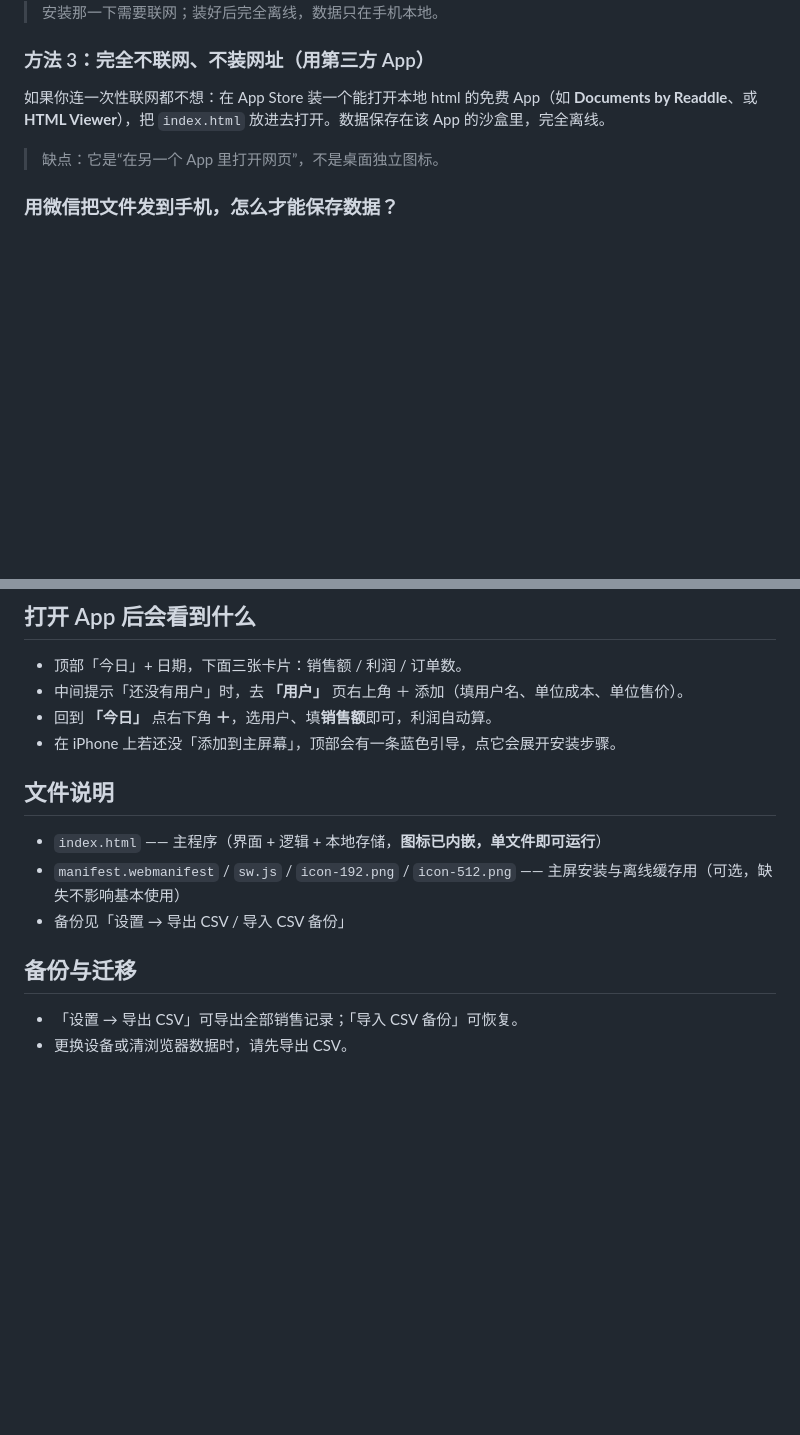
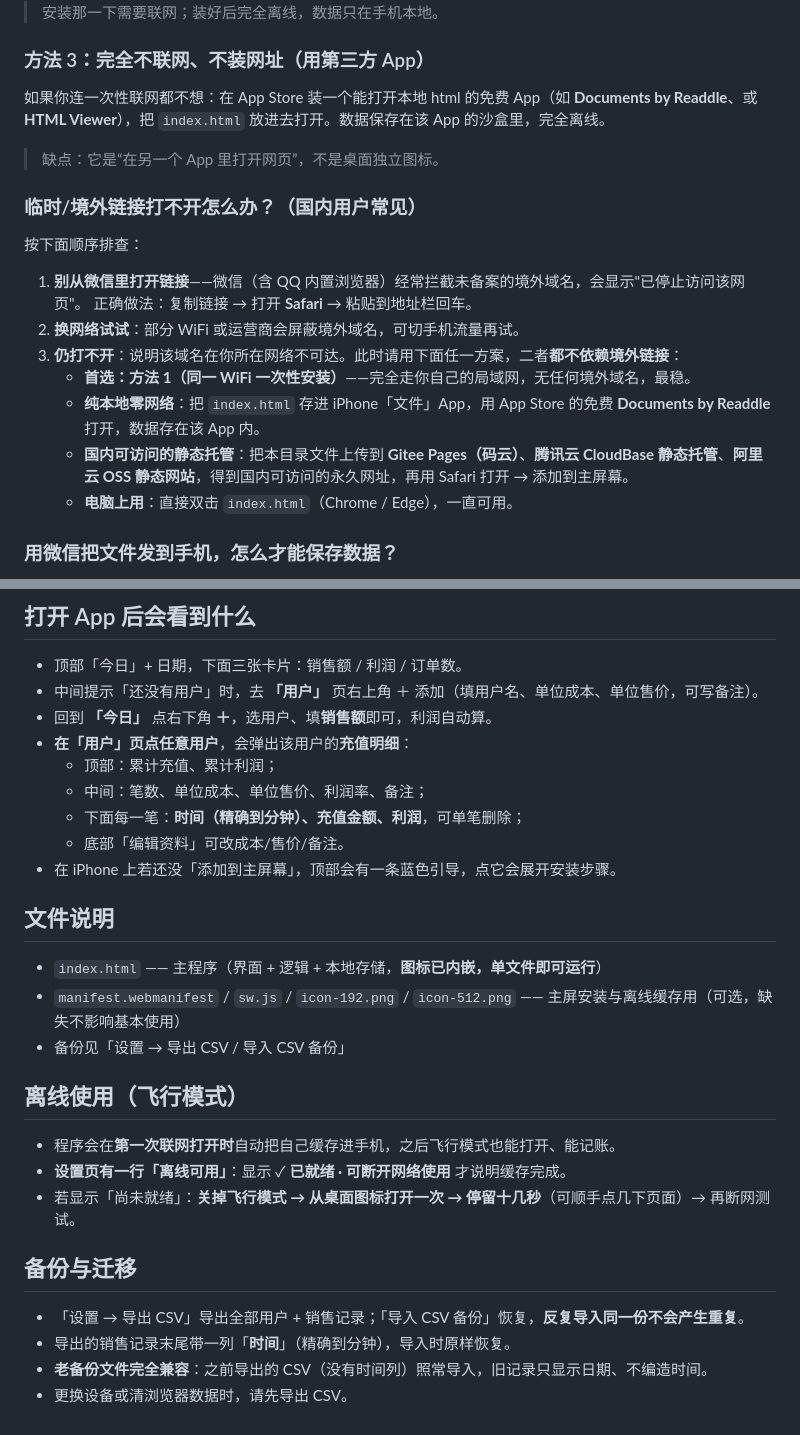
Before and after one commit to hanfanglin/han.github.io, a Markdown page: README.md, 2 parts joined by grey strips. GitHub-like rendering; blank space fills up the shorter version.

```diff
--- a/README.md
+++ b/README.md
@@ -43,6 +43,17 @@
 如果你连一次性联网都不想：在 App Store 装一个能打开本地 html 的免费 App（如 **Documents by Readdle**、或 **HTML Viewer**），把 `index.html` 放进去打开。数据保存在该 App 的沙盒里，完全离线。
 > 缺点：它是“在另一个 App 里打开网页”，不是桌面独立图标。
 
+### 临时/境外链接打不开怎么办？（国内用户常见）
+按下面顺序排查：
+1. **别从微信里打开链接**——微信（含 QQ 内置浏览器）经常拦截未备案的境外域名，会显示"已停止访问该网页"。
+   正确做法：复制链接 → 打开 **Safari** → 粘贴到地址栏回车。
+2. **换网络试试**：部分 WiFi 或运营商会屏蔽境外域名，可切手机流量再试。
+3. **仍打不开**：说明该域名在你所在网络不可达。此时请用下面任一方案，二者**都不依赖境外链接**：
+   - **首选：方法 1（同一 WiFi 一次性安装）**——完全走你自己的局域网，无任何境外域名，最稳。
+   - **纯本地零网络**：把 `index.html` 存进 iPhone「文件」App，用 App Store 的免费 **Documents by Readdle** 打开，数据存在该 App 内。
+   - **国内可访问的静态托管**：把本目录文件上传到 **Gitee Pages（码云）**、**腾讯云 CloudBase 静态托管**、**阿里云 OSS 静态网站**，得到国内可访问的永久网址，再用 Safari 打开 → 添加到主屏幕。
+   - **电脑上用**：直接双击 `index.html`（Chrome / Edge），一直可用。
+
 ### 用微信把文件发到手机，怎么才能保存数据？
 微信里直接点开 html **不能可靠保存数据**（苹果禁止本地文件持久存储，且微信内置浏览器不支持“添加到主屏幕”）。可行的两条路：
 - **纯本地（推荐）**：微信收到文件 → 存到「文件」App → 用 **Documents by Readdle** 打开，数据就留在那个 App 里，离线、不联网。
@@ -51,8 +62,13 @@
 
 ## 打开 App 后会看到什么
 - 顶部「今日」+ 日期，下面三张卡片：销售额 / 利润 / 订单数。
-- 中间提示「还没有用户」时，去 **「用户」** 页右上角 ＋ 添加（填用户名、单位成本、单位售价）。
+- 中间提示「还没有用户」时，去 **「用户」** 页右上角 ＋ 添加（填用户名、单位成本、单位售价，可写备注）。
 - 回到 **「今日」** 点右下角 **＋**，选用户、填**销售额**即可，利润自动算。
+- **在「用户」页点任意用户**，会弹出该用户的**充值明细**：
+  - 顶部：累计充值、累计利润；
+  - 中间：笔数、单位成本、单位售价、利润率、备注；
+  - 下面每一笔：**时间（精确到分钟）、充值金额、利润**，可单笔删除；
+  - 底部「编辑资料」可改成本/售价/备注。
 - 在 iPhone 上若还没「添加到主屏幕」，顶部会有一条蓝色引导，点它会展开安装步骤。
 
 ## 文件说明
@@ -60,6 +76,13 @@
 - `manifest.webmanifest` / `sw.js` / `icon-192.png` / `icon-512.png` —— 主屏安装与离线缓存用（可选，缺失不影响基本使用）
 - 备份见「设置 → 导出 CSV / 导入 CSV 备份」
 
+## 离线使用（飞行模式）
+- 程序会在**第一次联网打开时**自动把自己缓存进手机，之后飞行模式也能打开、能记账。
+- **设置页有一行「离线可用」**：显示 ✓ **已就绪 · 可断开网络使用** 才说明缓存完成。
+- 若显示「尚未就绪」：**关掉飞行模式 → 从桌面图标打开一次 → 停留十几秒**（可顺手点几下页面）→ 再断网测试。
+
 ## 备份与迁移
-- 「设置 → 导出 CSV」可导出全部销售记录；「导入 CSV 备份」可恢复。
+- 「设置 → 导出 CSV」导出全部用户 + 销售记录；「导入 CSV 备份」恢复，**反复导入同一份不会产生重复**。
+- 导出的销售记录末尾带一列「**时间**」（精确到分钟），导入时原样恢复。
+- **老备份文件完全兼容**：之前导出的 CSV（没有时间列）照常导入，旧记录只显示日期、不编造时间。
 - 更换设备或清浏览器数据时，请先导出 CSV。
```
